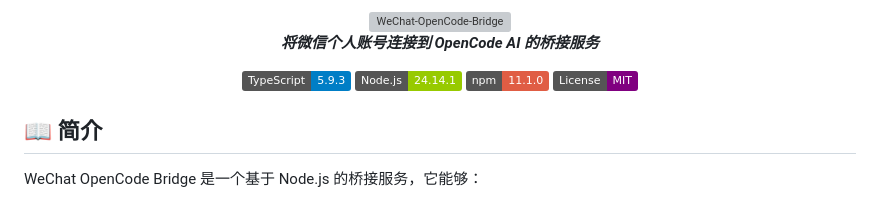
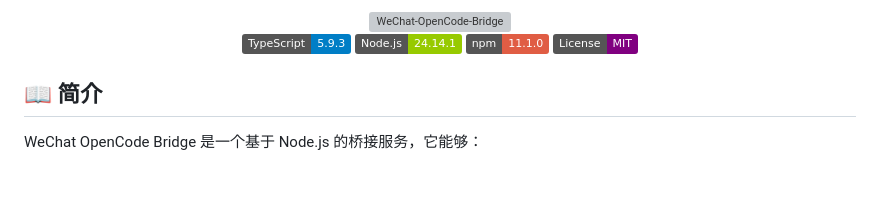
Before and after one commit to Nuyoahwjl/WeChat-OpenCode-Bridge, a Markdown page: README.md, the part around the change. GitHub-like rendering; badges without logos; grey boxes are pictures that could not be loaded.

Commit message:
Update README by removing unnecessary text

```diff
--- a/README.md
+++ b/README.md
@@ -1,10 +1,8 @@
 <div align="center">
-
 
 <img src="./images/WeChat-OpenCode-Bridge.svg" alt="WeChat-OpenCode-Bridge" width="75%">
 <br>
 
-***将微信个人账号连接到 OpenCode AI 的桥接服务***
 
 ![TypeScript](https://img.shields.io/badge/TypeScript-5.9.3-blue?logo=typescript&logoColor=white)
 ![Node.js](https://img.shields.io/badge/Node.js-24.14.1-green?logo=node.js&logoColor=white)
```
